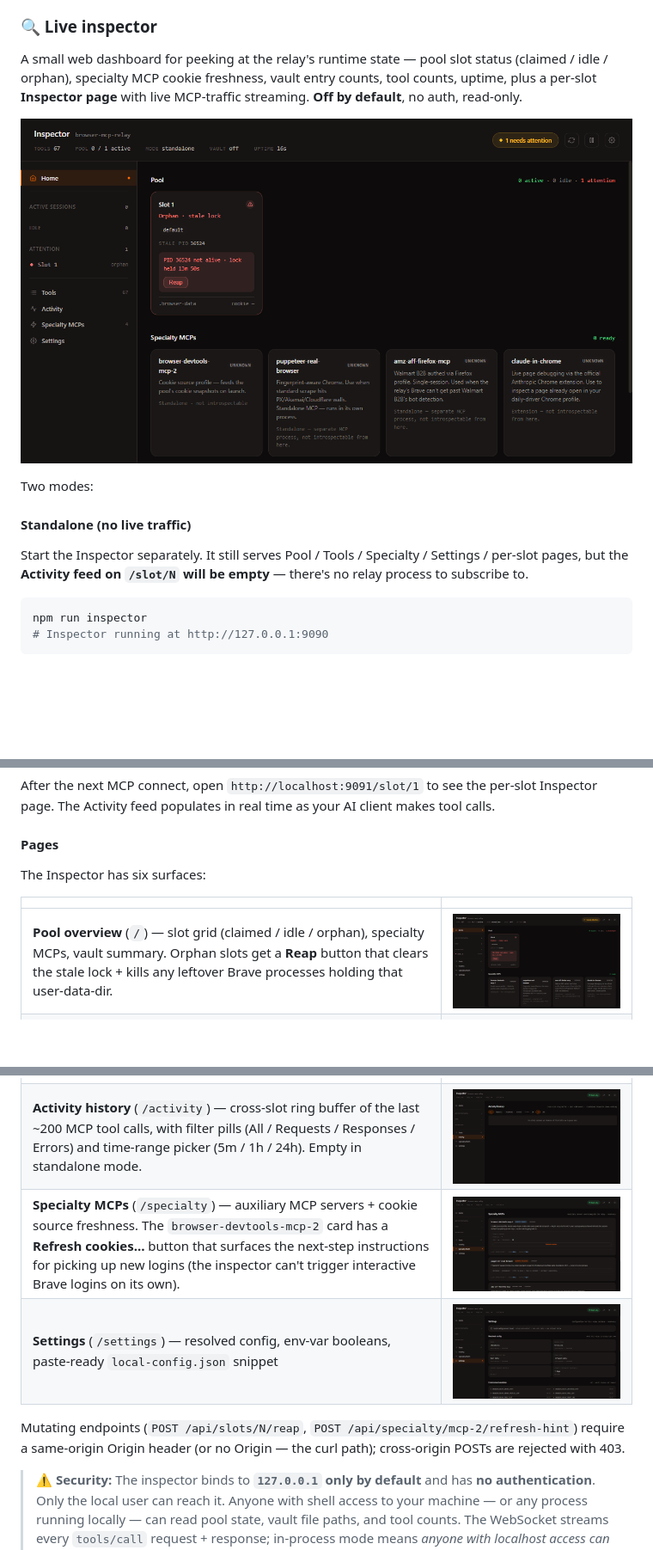
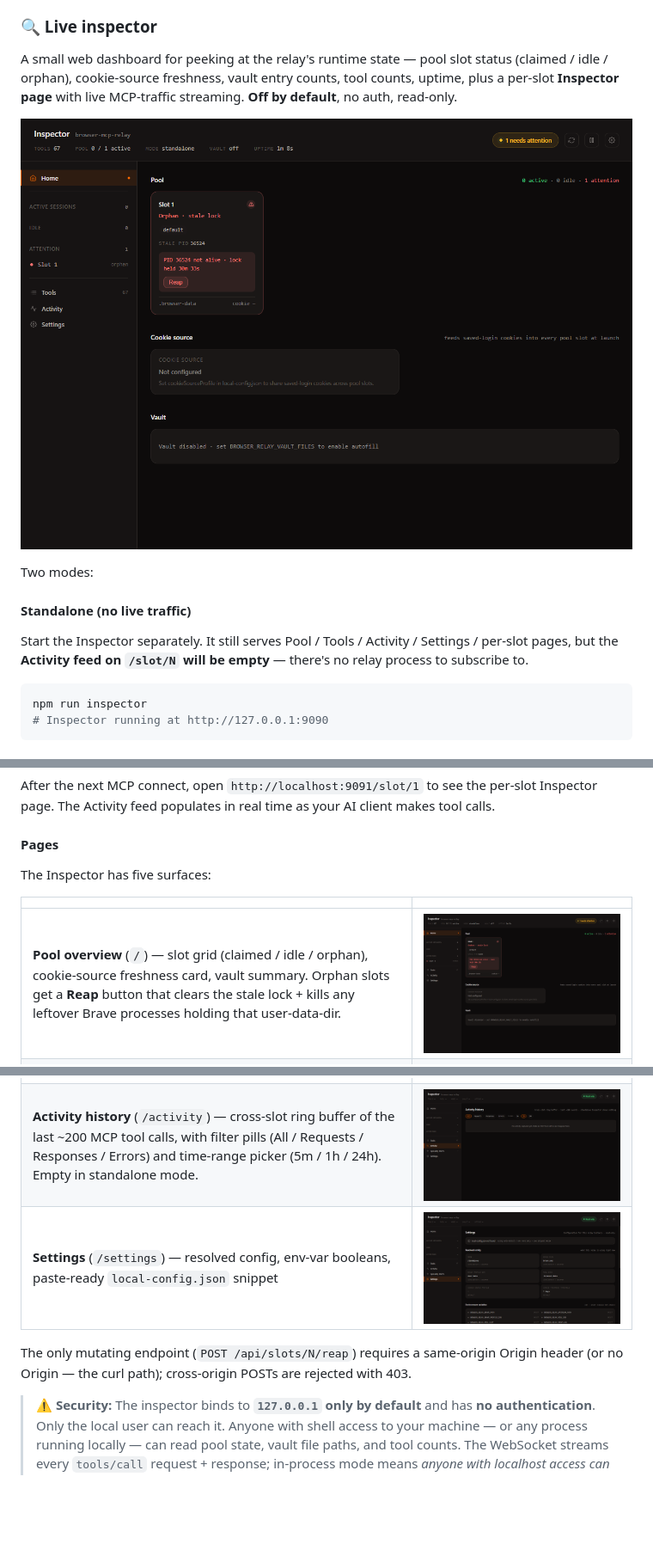
Before and after one commit to washedtl/browser-mcp-relay, a Markdown page: README.md, 3 parts joined by grey strips. Shown at 86% size. GitHub-like rendering; pictures changed too: docs/screenshots/01-pool-overview.png, docs/screenshots/05-specialty-mcps.png (deleted); blank space fills up the shorter version.

````diff
--- a/README.md
+++ b/README.md
@@ -524,7 +524,7 @@ The vault loads CSVs at startup, indexes by hostname + registrable domain, and f
 
 ### 🔍 Live inspector
 
-A small web dashboard for peeking at the relay's runtime state — pool slot status (claimed / idle / orphan), specialty MCP cookie freshness, vault entry counts, tool counts, uptime, plus a per-slot **Inspector page** with live MCP-traffic streaming. **Off by default**, no auth, read-only.
+A small web dashboard for peeking at the relay's runtime state — pool slot status (claimed / idle / orphan), cookie-source freshness, vault entry counts, tool counts, uptime, plus a per-slot **Inspector page** with live MCP-traffic streaming. **Off by default**, no auth, read-only.
 
 ![Inspector — Pool overview](./docs/screenshots/01-pool-overview.png)
 
@@ -532,7 +532,7 @@ Two modes:
 
 #### Standalone (no live traffic)
 
-Start the Inspector separately. It still serves Pool / Tools / Specialty / Settings / per-slot pages, but the **Activity feed on `/slot/N` will be empty** — there's no relay process to subscribe to.
+Start the Inspector separately. It still serves Pool / Tools / Activity / Settings / per-slot pages, but the **Activity feed on `/slot/N` will be empty** — there's no relay process to subscribe to.
 
 ```bash
 npm run inspector
@@ -562,18 +562,17 @@ After the next MCP connect, open `http://localhost:9091/slot/1` to see the per-s
 
 #### Pages
 
-The Inspector has six surfaces:
+The Inspector has five surfaces:
 
 | | |
 |---|---|
-| **Pool overview** (`/`) — slot grid (claimed / idle / orphan), specialty MCPs, vault summary. Orphan slots get a **Reap** button that clears the stale lock + kills any leftover Brave processes holding that user-data-dir. | ![Pool overview](./docs/screenshots/01-pool-overview.png) |
+| **Pool overview** (`/`) — slot grid (claimed / idle / orphan), cookie-source freshness card, vault summary. Orphan slots get a **Reap** button that clears the stale lock + kills any leftover Brave processes holding that user-data-dir. | ![Pool overview](./docs/screenshots/01-pool-overview.png) |
 | **Slot detail** (`/slot/N`) — per-slot live activity feed (request → response cards, last 100), click any event to see request JSON + response + timing in the Detail card. Empty in standalone mode; live in in-process mode. | ![Slot detail](./docs/screenshots/02-slot-detail.png) |
 | **Tools catalog** (`/tools`) — all 67 tools (16 first-party + 51 forwarded), filter + per-tool detail | ![Tools catalog](./docs/screenshots/03-tools-catalog.png) |
 | **Activity history** (`/activity`) — cross-slot ring buffer of the last ~200 MCP tool calls, with filter pills (All / Requests / Responses / Errors) and time-range picker (5m / 1h / 24h). Empty in standalone mode. | ![Activity history](./docs/screenshots/04-activity-history.png) |
-| **Specialty MCPs** (`/specialty`) — auxiliary MCP servers + cookie source freshness. The `browser-devtools-mcp-2` card has a **Refresh cookies…** button that surfaces the next-step instructions for picking up new logins (the inspector can't trigger interactive Brave logins on its own). | ![Specialty MCPs](./docs/screenshots/05-specialty-mcps.png) |
 | **Settings** (`/settings`) — resolved config, env-var booleans, paste-ready `local-config.json` snippet | ![Settings](./docs/screenshots/06-settings.png) |
 
-Mutating endpoints (`POST /api/slots/N/reap`, `POST /api/specialty/mcp-2/refresh-hint`) require a same-origin Origin header (or no Origin — the curl path); cross-origin POSTs are rejected with 403.
+The only mutating endpoint (`POST /api/slots/N/reap`) requires a same-origin Origin header (or no Origin — the curl path); cross-origin POSTs are rejected with 403.
 
 > ⚠️ **Security:** The inspector binds to **`127.0.0.1` only by default** and has **no authentication**. Only the local user can reach it. Anyone with shell access to your machine — or any process running locally — can read pool state, vault file paths, and tool counts. The WebSocket streams every `tools/call` request + response; in-process mode means *anyone with localhost access can see what your AI is doing in real time*. **Treat the inspector port as if it had your bearer tokens on it** — `tools/call` arguments routinely contain auth tokens, URLs of authed sessions, the cookies your AI is sending, etc. Don't expose it via SSH tunnels, ngrok, or `BROWSER_RELAY_INSPECTOR_BIND=0.0.0.0` unless you know what you're doing. **Kill the server when you're done** (Ctrl+C). Defenses in place: localhost-only bind, Origin allowlist on the WS upgrade and on every mutating POST, `X-Frame-Options: DENY` + `frame-ancestors 'none'` (clickjacking gate), `Cache-Control: no-store` on every API response, path-traversal hard stop, 64 KB WS frame cap + 1 MB back-pressure cap.
 
````
Also changed, not shown: other parts of README.md (+1 -1 lines), 7 other files.
